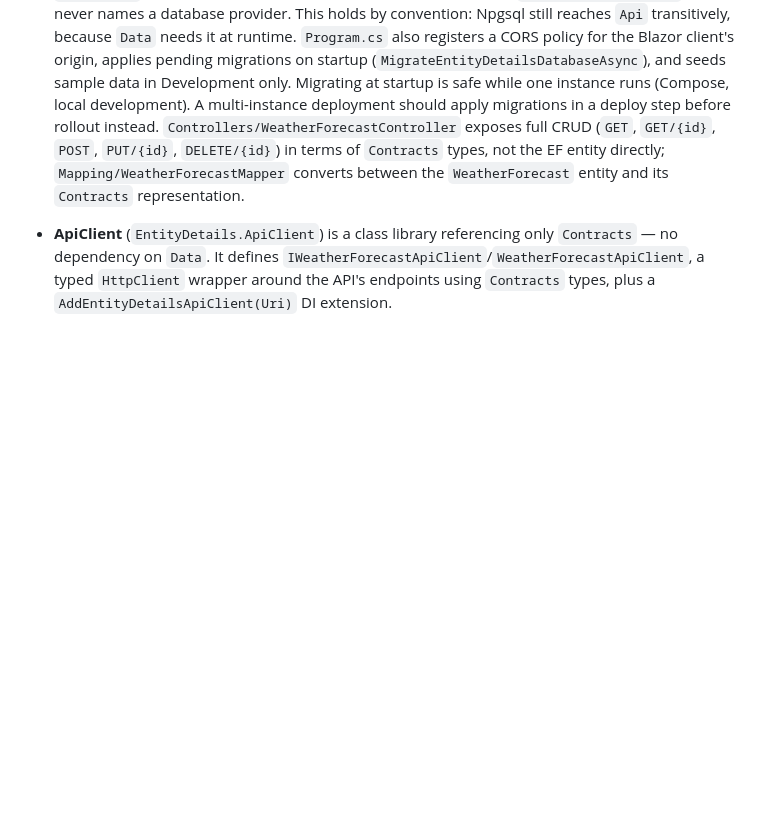
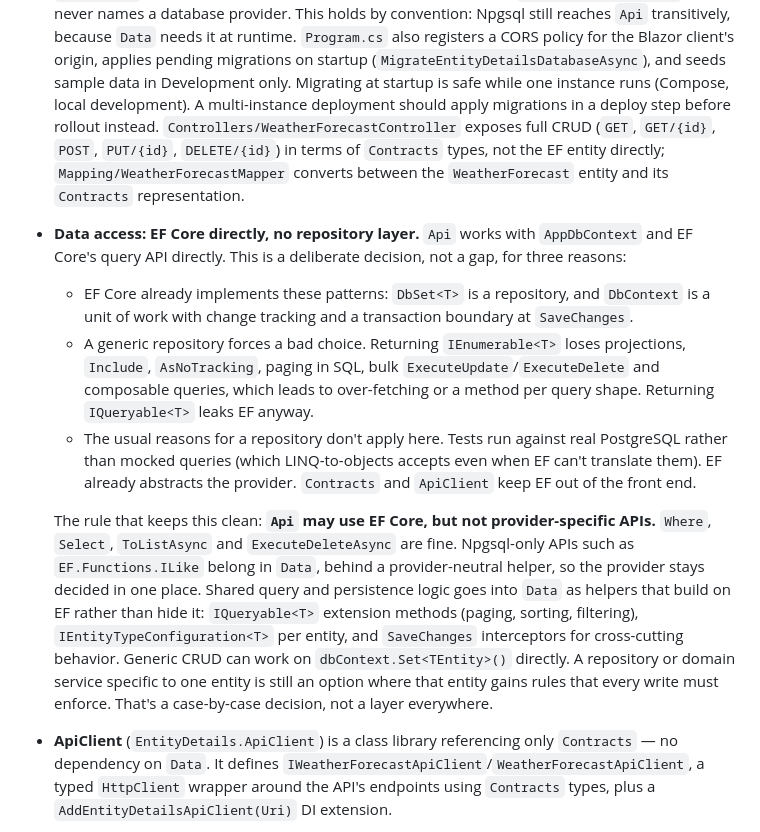
Before and after one commit to xtroach/entity-details-demo, a Markdown page: README.md, the part around the change. Drawn GitHub-style; blank space fills up the shorter version.

```diff
--- a/README.md
+++ b/README.md
@@ -335,6 +335,35 @@ docker build -f BlazorClient/src/EntityDetails.BlazorClient/Dockerfile -t entity
   `Contracts` types, not the EF entity directly; `Mapping/WeatherForecastMapper`
   converts between the `WeatherForecast` entity and its `Contracts`
   representation.
+- **Data access: EF Core directly, no repository layer.** `Api` works with
+  `AppDbContext` and EF Core's query API directly. This is a deliberate
+  decision, not a gap, for three reasons:
+  - EF Core already implements these patterns: `DbSet<T>` is a repository,
+    and `DbContext` is a unit of work with change tracking and a
+    transaction boundary at `SaveChanges`.
+  - A generic repository forces a bad choice. Returning `IEnumerable<T>`
+    loses projections, `Include`, `AsNoTracking`, paging in SQL, bulk
+    `ExecuteUpdate`/`ExecuteDelete` and composable queries, which leads to
+    over-fetching or a method per query shape. Returning `IQueryable<T>`
+    leaks EF anyway.
+  - The usual reasons for a repository don't apply here. Tests run against
+    real PostgreSQL rather than mocked queries (which LINQ-to-objects
+    accepts even when EF can't translate them). EF already abstracts the
+    provider. `Contracts` and `ApiClient` keep EF out of the front end.
+
+  The rule that keeps this clean: **`Api` may use EF Core, but not
+  provider-specific APIs.** `Where`, `Select`, `ToListAsync` and
+  `ExecuteDeleteAsync` are fine. Npgsql-only APIs such as
+  `EF.Functions.ILike` belong in `Data`, behind a provider-neutral helper,
+  so the provider stays decided in one place. Shared query and persistence
+  logic goes into `Data` as helpers that build on EF rather than hide it:
+  `IQueryable<T>` extension methods (paging, sorting, filtering),
+  `IEntityTypeConfiguration<T>` per entity, and `SaveChanges` interceptors
+  for cross-cutting behavior. Generic CRUD can work on
+  `dbContext.Set<TEntity>()` directly. A repository or domain service
+  specific to one entity is still an option where that entity gains rules
+  that every write must enforce. That's a case-by-case decision, not a
+  layer everywhere.
 - **ApiClient** (`EntityDetails.ApiClient`) is a class library referencing
   only `Contracts` — no dependency on `Data`. It defines
   `IWeatherForecastApiClient`/`WeatherForecastApiClient`, a typed
```
Also changed, not shown: CLAUDE.md (+22 -0 lines).
